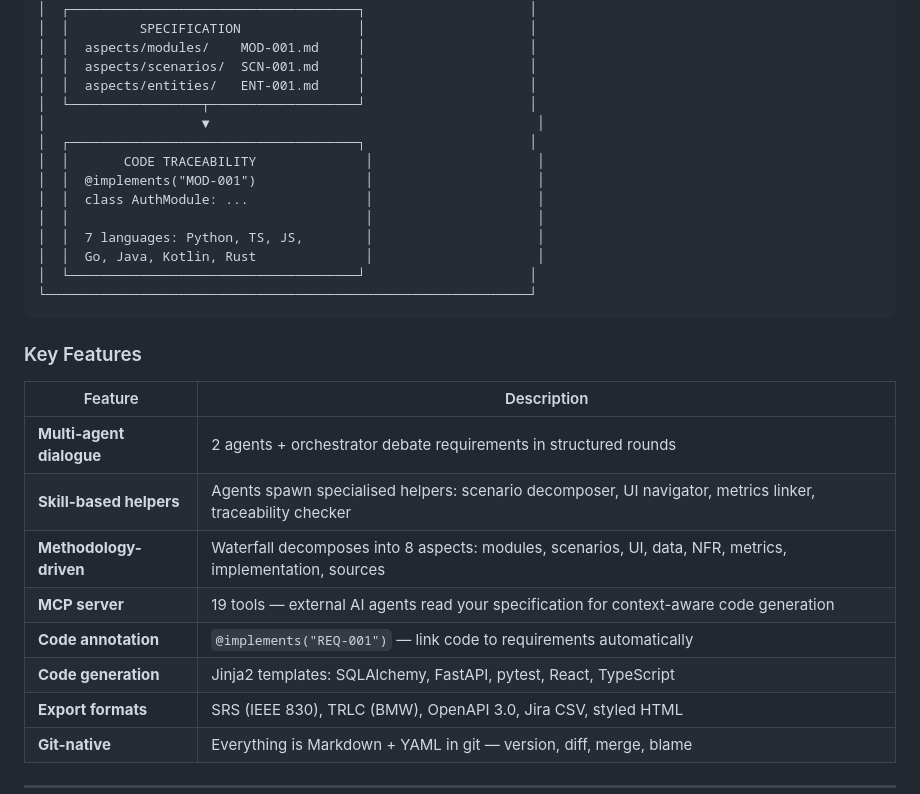
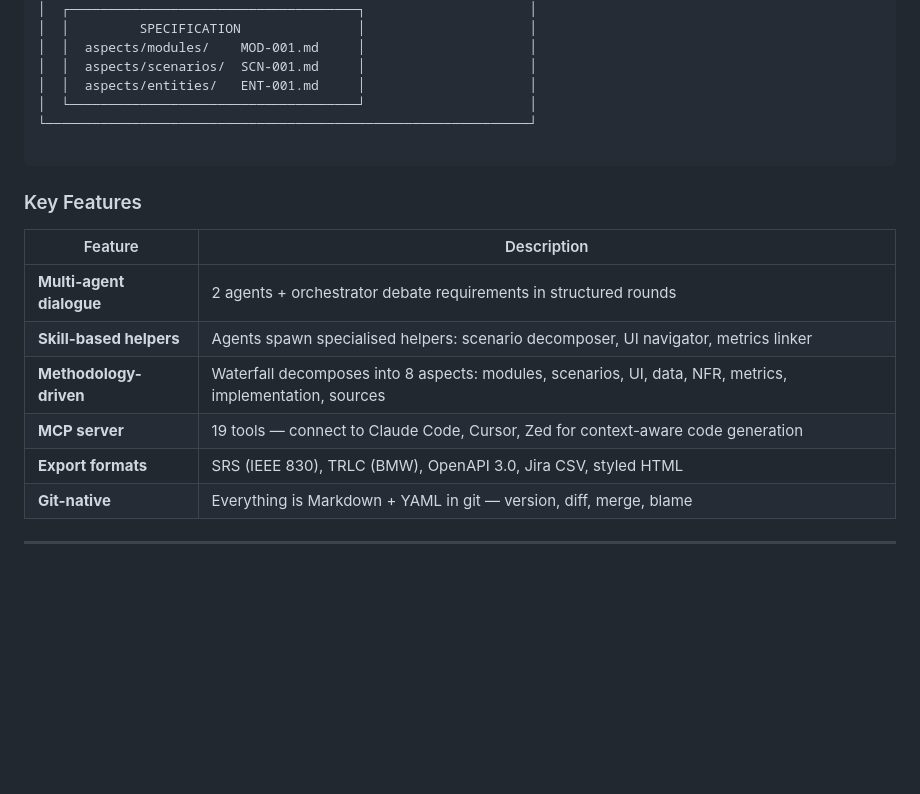
Before and after one commit to spec-editor/spec-editor, a Markdown page: README.md, the part around one of its changes. Drawn GitHub-style; blank space fills up the shorter version.

````diff
--- a/README.md
+++ b/README.md
@@ -161,17 +159,9 @@ Full API reference: [readme_mcp.md](readme_mcp.md)
 │  │  aspects/modules/    MOD-001.md     │                     │
 │  │  aspects/scenarios/  SCN-001.md     │                     │
 │  │  aspects/entities/   ENT-001.md     │                     │
-│  └─────────────────┬───────────────────┘                     │
-│                    ▼                                          │
-│  ┌─────────────────────────────────────┐                     │
-│  │       CODE TRACEABILITY              │                     │
-│  │  @implements("MOD-001")              │                     │
-│  │  class AuthModule: ...               │                     │
-│  │                                      │                     │
-│  │  7 languages: Python, TS, JS,        │                     │
-│  │  Go, Java, Kotlin, Rust              │                     │
 │  └─────────────────────────────────────┘                     │
 └──────────────────────────────────────────────────────────────┘
+
 ```
 
 ### Key Features
@@ -179,11 +169,9 @@ Full API reference: [readme_mcp.md](readme_mcp.md)
 | Feature | Description |
 |---------|-------------|
 | **Multi-agent dialogue** | 2 agents + orchestrator debate requirements in structured rounds |
-| **Skill-based helpers** | Agents spawn specialised helpers: scenario decomposer, UI navigator, metrics linker, traceability checker |
+| **Skill-based helpers** | Agents spawn specialised helpers: scenario decomposer, UI navigator, metrics linker |
 | **Methodology-driven** | Waterfall decomposes into 8 aspects: modules, scenarios, UI, data, NFR, metrics, implementation, sources |
-| **MCP server** | 19 tools — external AI agents read your specification for context-aware code generation |
-| **Code annotation** | `@implements("REQ-001")` — link code to requirements automatically |
-| **Code generation** | Jinja2 templates: SQLAlchemy, FastAPI, pytest, React, TypeScript |
+| **MCP server** | 19 tools — connect to Claude Code, Cursor, Zed for context-aware code generation |
 | **Export formats** | SRS (IEEE 830), TRLC (BMW), OpenAPI 3.0, Jira CSV, styled HTML |
 | **Git-native** | Everything is Markdown + YAML in git — version, diff, merge, blame |
 
````
Also changed, not shown: other parts of README.md (+0 -40 lines).
